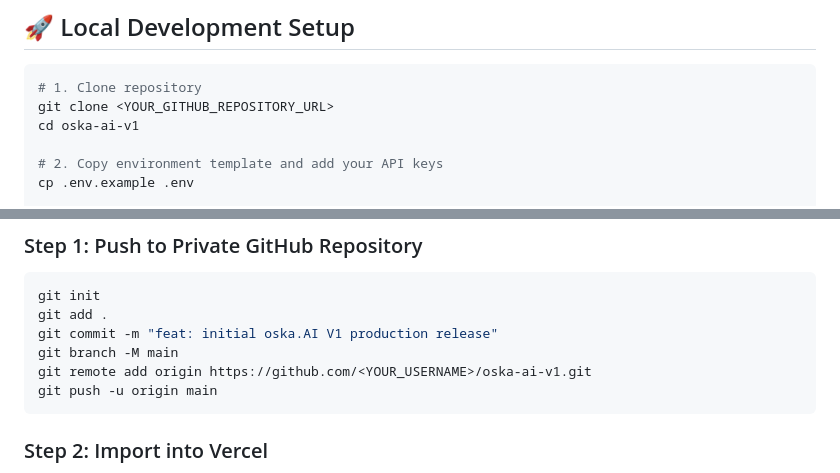
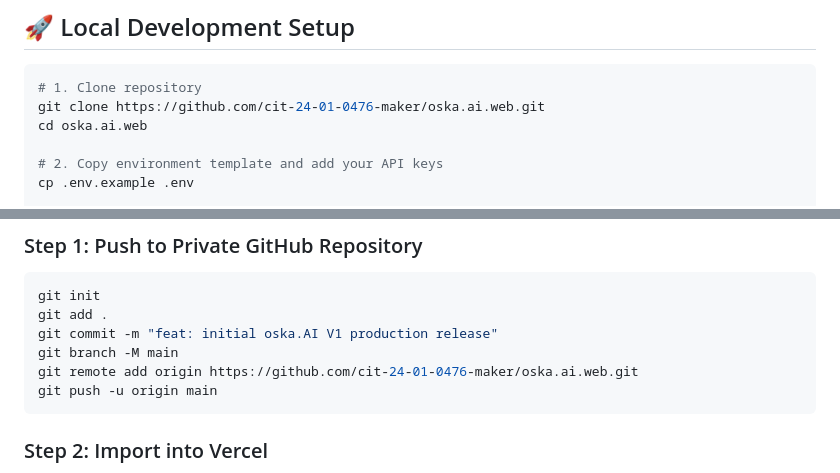
Before and after one commit to cit-24-01-0476-maker/oska.ai.web, a Markdown page: README.md, 2 parts joined by grey strips. Rendered like a GitHub page.

Commit message:
Use actual repository URLs in setup and deployment examples

````diff
--- a/README.md
+++ b/README.md
@@ -36,8 +36,8 @@ A production-grade, multi-provider conversational AI platform inspired by the ca
 
 ```bash
 # 1. Clone repository
-git clone <YOUR_GITHUB_REPOSITORY_URL>
-cd oska-ai-v1
+git clone https://github.com/cit-24-01-0476-maker/oska.ai.web.git
+cd oska.ai.web
 
 # 2. Copy environment template and add your API keys
 cp .env.example .env
@@ -58,7 +58,7 @@ git init
 git add .
 git commit -m "feat: initial oska.AI V1 production release"
 git branch -M main
-git remote add origin https://github.com/<YOUR_USERNAME>/oska-ai-v1.git
+git remote add origin https://github.com/cit-24-01-0476-maker/oska.ai.web.git
 git push -u origin main
 ```
 
````
